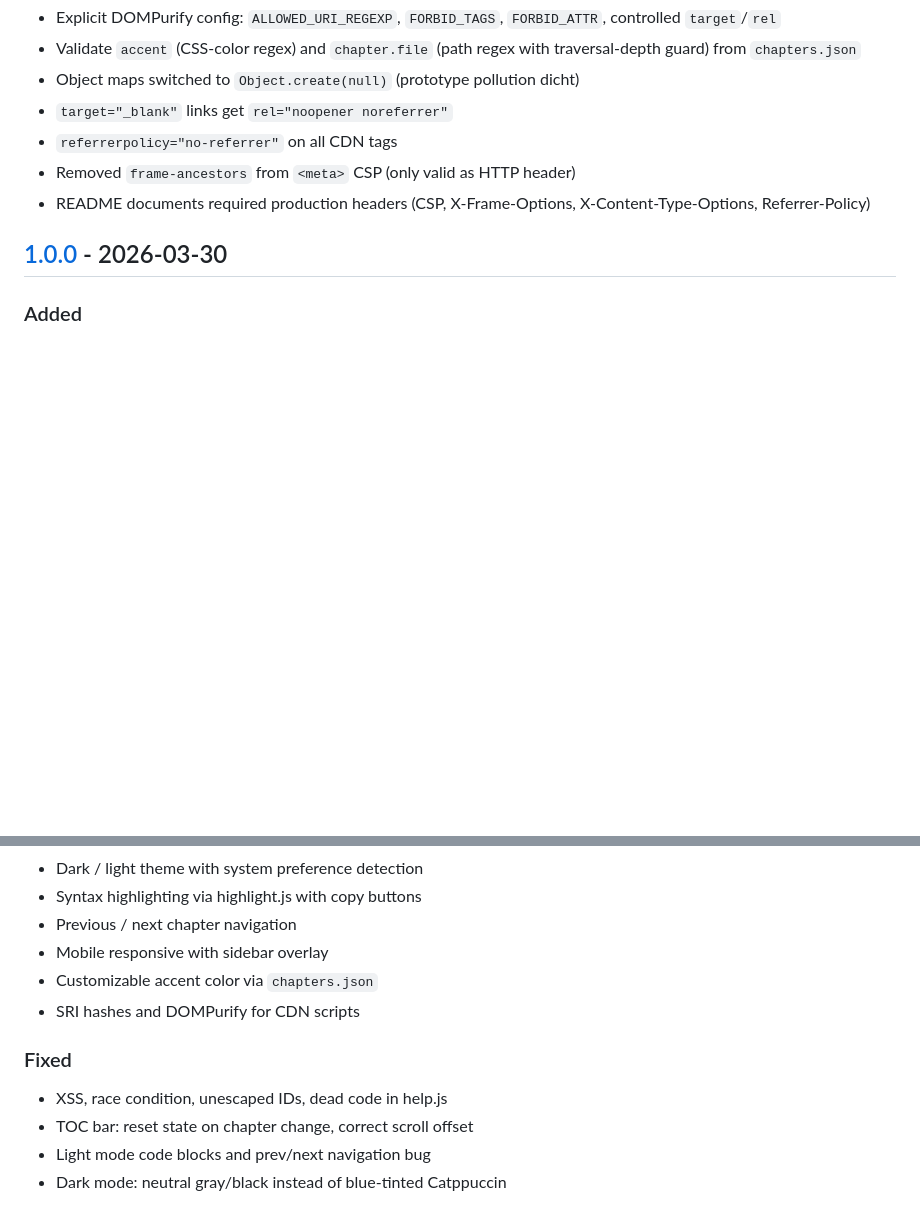
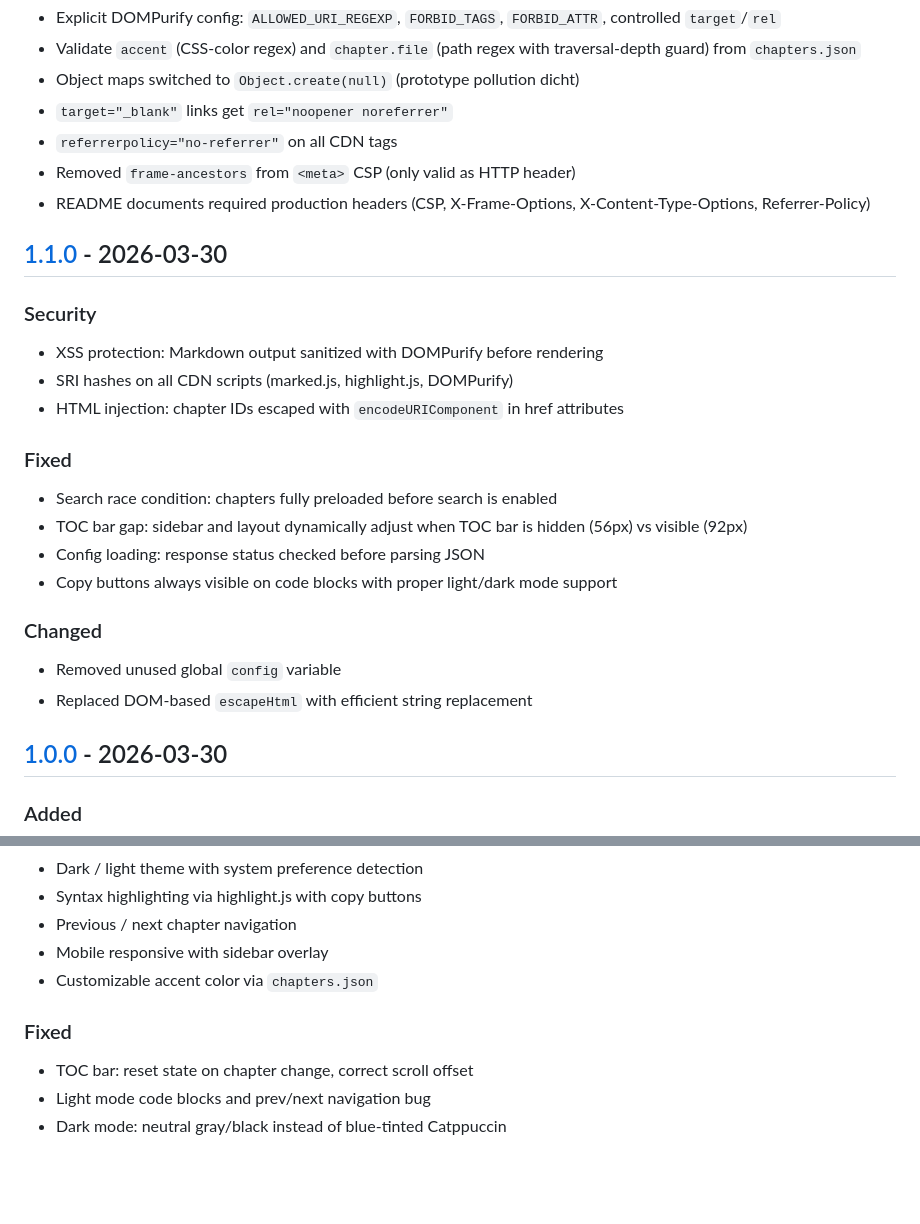
Before and after one commit to leminkozey/help-book, a Markdown page: CHANGELOG.md, 2 parts joined by grey strips. GitHub-like rendering; blank space fills up the shorter version.

Commit message:
docs(changelog): backfill v1.1.0 release notes

```diff
--- a/CHANGELOG.md
+++ b/CHANGELOG.md
@@ -55,6 +55,23 @@ and this project adheres to [Semantic Versioning](https://semver.org/spec/v2.0.0
 - Removed `frame-ancestors` from `<meta>` CSP (only valid as HTTP header)
 - README documents required production headers (CSP, X-Frame-Options, X-Content-Type-Options, Referrer-Policy)
 
+## [1.1.0] - 2026-03-30
+
+### Security
+- XSS protection: Markdown output sanitized with DOMPurify before rendering
+- SRI hashes on all CDN scripts (marked.js, highlight.js, DOMPurify)
+- HTML injection: chapter IDs escaped with `encodeURIComponent` in href attributes
+
+### Fixed
+- Search race condition: chapters fully preloaded before search is enabled
+- TOC bar gap: sidebar and layout dynamically adjust when TOC bar is hidden (56px) vs visible (92px)
+- Config loading: response status checked before parsing JSON
+- Copy buttons always visible on code blocks with proper light/dark mode support
+
+### Changed
+- Removed unused global `config` variable
+- Replaced DOM-based `escapeHtml` with efficient string replacement
+
 ## [1.0.0] - 2026-03-30
 
 ### Added
@@ -67,10 +84,8 @@ and this project adheres to [Semantic Versioning](https://semver.org/spec/v2.0.0
 - Previous / next chapter navigation
 - Mobile responsive with sidebar overlay
 - Customizable accent color via `chapters.json`
-- SRI hashes and DOMPurify for CDN scripts
 
 ### Fixed
-- XSS, race condition, unescaped IDs, dead code in help.js
 - TOC bar: reset state on chapter change, correct scroll offset
 - Light mode code blocks and prev/next navigation bug
 - Dark mode: neutral gray/black instead of blue-tinted Catppuccin
```
Also changed, not shown: other parts of CHANGELOG.md (+2 -1 lines).
